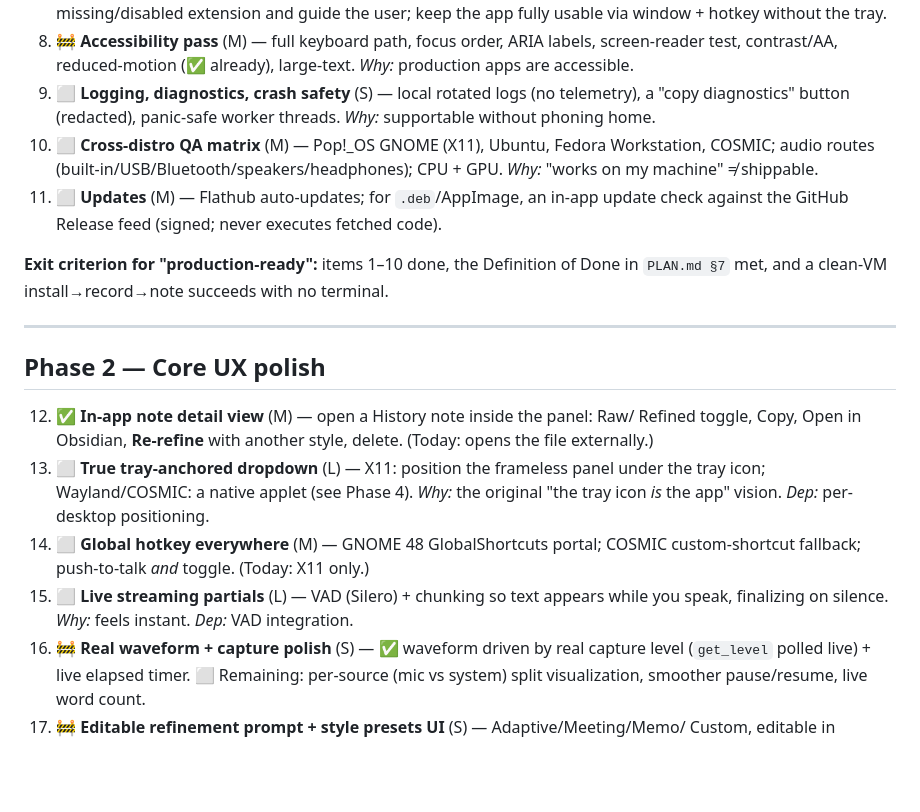
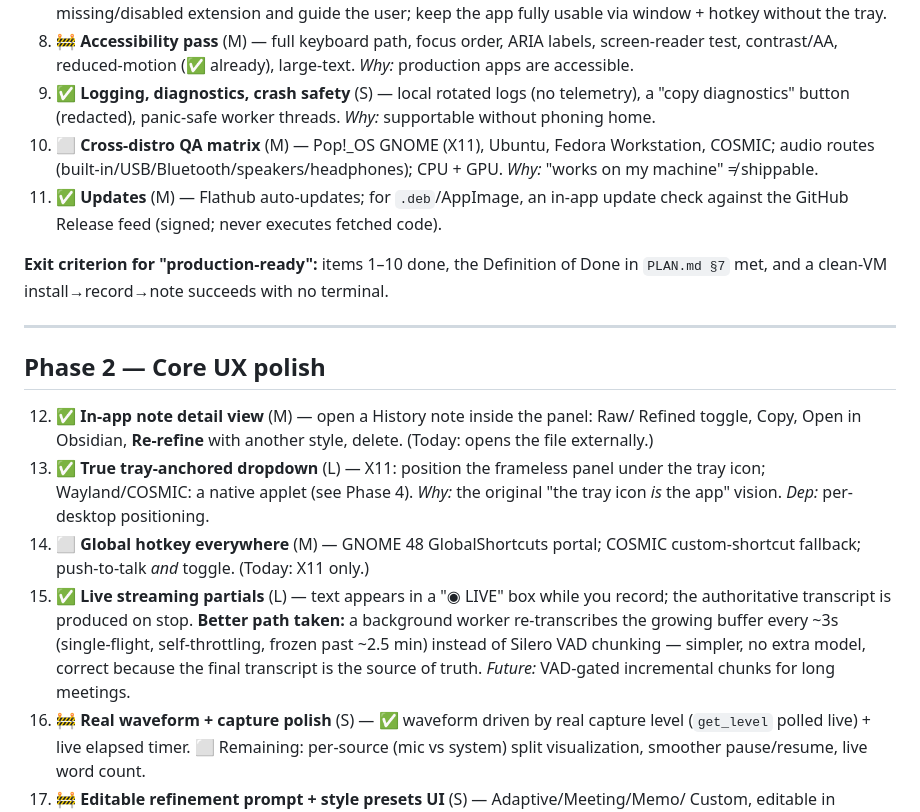
Before and after one commit to zo-el/voz, a Markdown page: docs/ROADMAP.md, the part around the change. GitHub-like rendering; blank space fills up the shorter version.

Commit message:
docs: reconcile roadmap statuses (#9/#11/#13/#15 shipped); note streaming better-path

```diff
--- a/docs/ROADMAP.md
+++ b/docs/ROADMAP.md
@@ -59,13 +59,13 @@ recording + getting notes within a minute, with no terminal and no surprises.
 8. 🚧 **Accessibility pass** (M) — full keyboard path, focus order, ARIA labels,
    screen-reader test, contrast/AA, reduced-motion (✅ already), large-text. *Why:*
    production apps are accessible.
-9. ⬜ **Logging, diagnostics, crash safety** (S) — local rotated logs (no telemetry),
+9. ✅ **Logging, diagnostics, crash safety** (S) — local rotated logs (no telemetry),
    a "copy diagnostics" button (redacted), panic-safe worker threads. *Why:*
    supportable without phoning home.
 10. ⬜ **Cross-distro QA matrix** (M) — Pop!_OS GNOME (X11), Ubuntu, Fedora
     Workstation, COSMIC; audio routes (built-in/USB/Bluetooth/speakers/headphones);
     CPU + GPU. *Why:* "works on my machine" ≠ shippable.
-11. ⬜ **Updates** (M) — Flathub auto-updates; for `.deb`/AppImage, an in-app update
+11. ✅ **Updates** (M) — Flathub auto-updates; for `.deb`/AppImage, an in-app update
     check against the GitHub Release feed (signed; never executes fetched code).
 
 **Exit criterion for "production-ready":** items 1–10 done, the Definition of Done
@@ -77,13 +77,17 @@ in `PLAN.md §7` met, and a clean-VM install→record→note succeeds with no te
 12. ✅ **In-app note detail view** (M) — open a History note inside the panel: Raw/
     Refined toggle, Copy, Open in Obsidian, **Re-refine** with another style, delete.
     (Today: opens the file externally.)
-13. ⬜ **True tray-anchored dropdown** (L) — X11: position the frameless panel under
+13. ✅ **True tray-anchored dropdown** (L) — X11: position the frameless panel under
     the tray icon; Wayland/COSMIC: a native applet (see Phase 4). *Why:* the original
     "the tray icon *is* the app" vision. *Dep:* per-desktop positioning.
 14. ⬜ **Global hotkey everywhere** (M) — GNOME 48 GlobalShortcuts portal; COSMIC
     custom-shortcut fallback; push-to-talk *and* toggle. (Today: X11 only.)
-15. ⬜ **Live streaming partials** (L) — VAD (Silero) + chunking so text appears while
-    you speak, finalizing on silence. *Why:* feels instant. *Dep:* VAD integration.
+15. ✅ **Live streaming partials** (L) — text appears in a "◉ LIVE" box while you
+    record; the authoritative transcript is produced on stop. **Better path taken:** a
+    background worker re-transcribes the growing buffer every ~3s (single-flight,
+    self-throttling, frozen past ~2.5 min) instead of Silero VAD chunking — simpler,
+    no extra model, correct because the final transcript is the source of truth.
+    *Future:* VAD-gated incremental chunks for long meetings.
 16. 🚧 **Real waveform + capture polish** (S) — ✅ waveform driven by real capture
     level (`get_level` polled live) + live elapsed timer. ⬜ Remaining: per-source
     (mic vs system) split visualization, smoother pause/resume, live word count.
```
